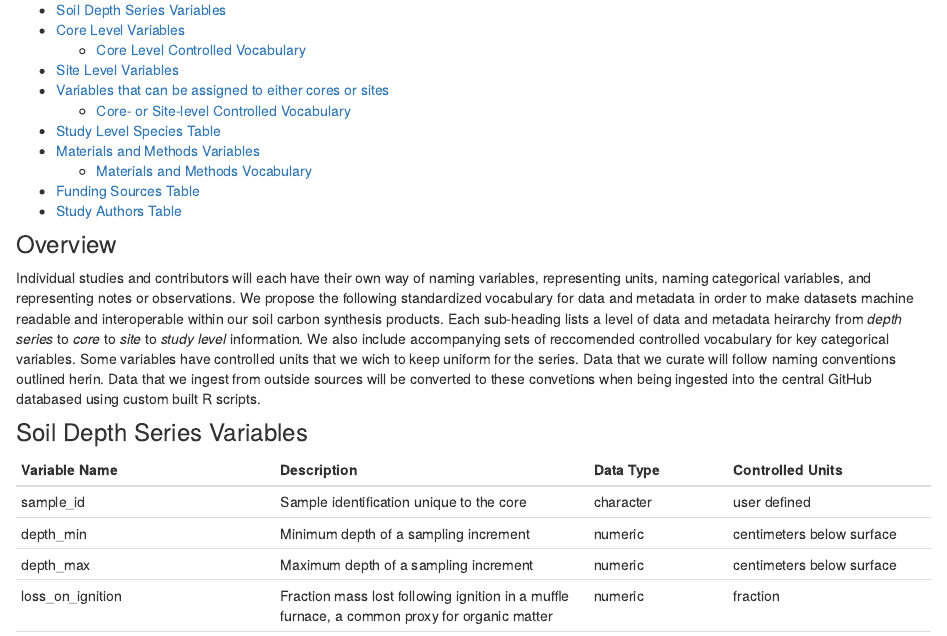
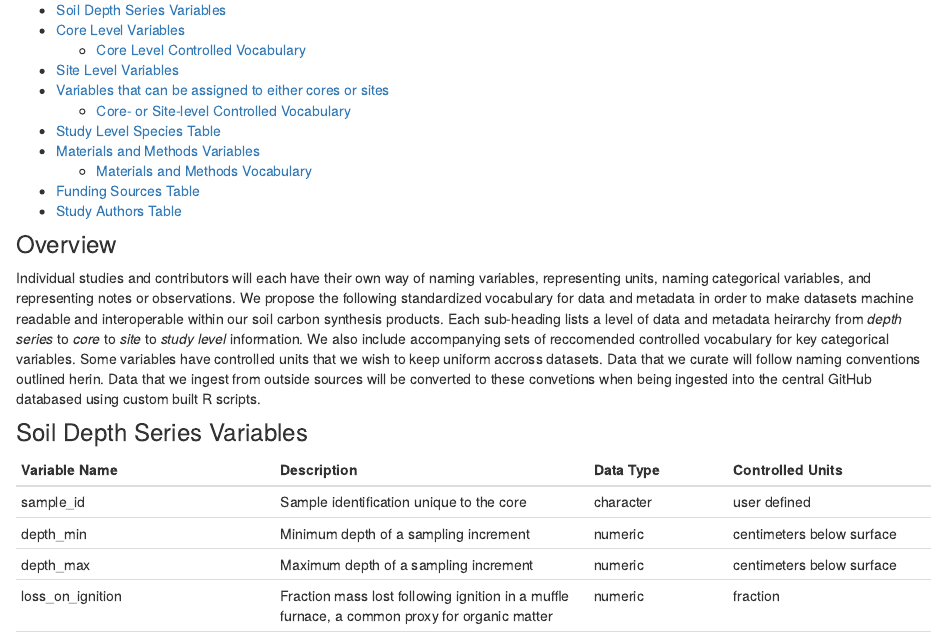
Before and after one commit to Smithsonian/CCRCN-Public-Comment, an R Markdown document (docs/Controlled Variables and Vocabulary.Rmd): the page in a window 1100 px wide, from 290 px down. Rendered offline with R 4.5, knitr and Pandoc, with nearby package versions.

Commit message:
Fixed typo.

```diff
--- a/docs/Controlled Variables and Vocabulary.Rmd
+++ b/docs/Controlled Variables and Vocabulary.Rmd
@@ -25,7 +25,7 @@ output: html_document
 * [Study Authors Table](#study-authors-table)
 
 ### Overview
-Individual studies and contributors will each have their own way of naming variables, representing units, naming categorical variables, and representing notes or observations. We propose the following standardized vocabulary for data and metadata in order to make datasets machine readable and interoperable within our soil carbon synthesis products. Each sub-heading lists a level of data and metadata heirarchy from *depth series* to *core* to *site* to *study level* information. We also include accompanying sets of reccomended controlled vocabulary for key categorical variables. Some variables have controlled units that we wich to keep uniform for the series. Data that we curate will follow naming conventions outlined herin. Data that we ingest from outside sources will be converted to these convetions when being ingested into the central GitHub databased using custom built R scripts.
+Individual studies and contributors will each have their own way of naming variables, representing units, naming categorical variables, and representing notes or observations. We propose the following standardized vocabulary for data and metadata in order to make datasets machine readable and interoperable within our soil carbon synthesis products. Each sub-heading lists a level of data and metadata heirarchy from *depth series* to *core* to *site* to *study level* information. We also include accompanying sets of reccomended controlled vocabulary for key categorical variables. Some variables have controlled units that we wish to keep uniform accross datasets. Data that we curate will follow naming conventions outlined herin. Data that we ingest from outside sources will be converted to these convetions when being ingested into the central GitHub databased using custom built R scripts.
 
 ### Soil Depth Series Variables
 | Variable Name | Description | Data Type | Controlled Units |
```
Also changed, not shown: 1 other file.
